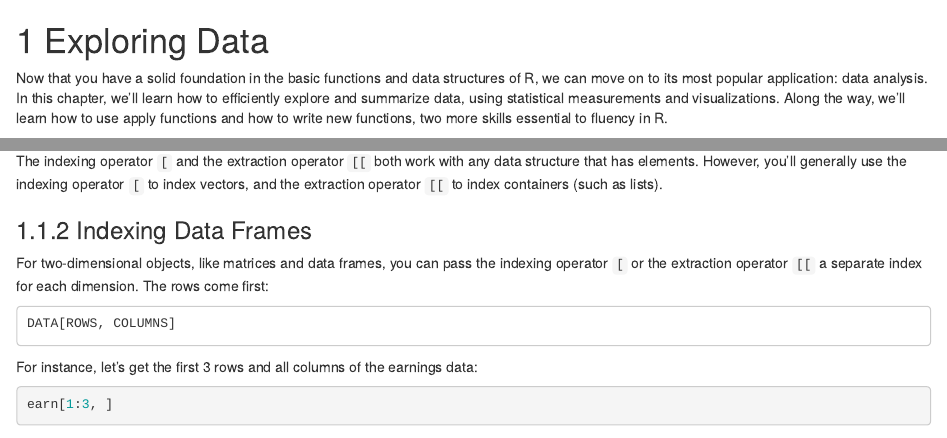
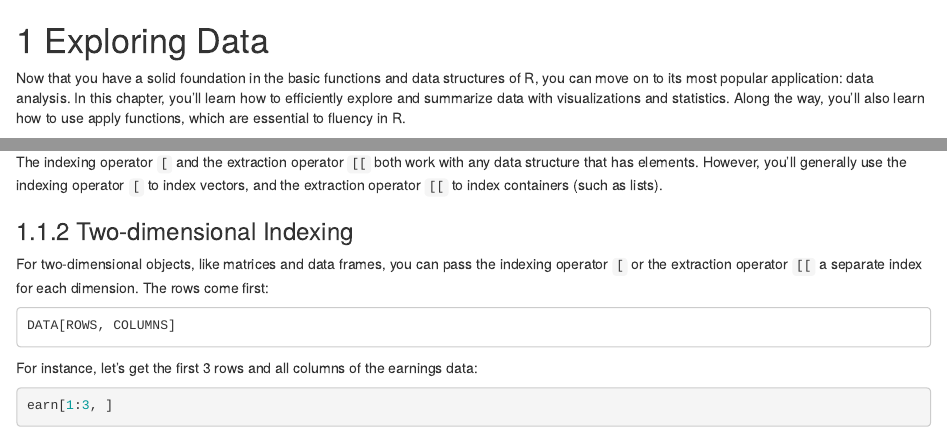
Before and after one commit to ucdavisdatalab/workshop_r_basics, an R Markdown document (03_exploring-data.Rmd): the page in a window 1100 px wide, from its top, and a second part further down, joined at a grey line. Rendered offline with R 4.5, knitr and Pandoc, with nearby package versions; drawn as R Markdown's standard HTML page in place of the format the file asks for; some code elsewhere in the file could not run offline.

Commit message:
Fix flow for Chapter 3.

````diff
--- a/03_exploring-data.Rmd
+++ b/03_exploring-data.Rmd
@@ -2,11 +2,10 @@ Exploring Data
 ==============
 
 Now that you have a solid foundation in the basic functions and data structures
-of R, we can move on to its most popular application: data analysis. In this
-chapter, we'll learn how to efficiently explore and summarize data, using
-statistical measurements and visualizations. Along the way, we'll learn how to
-use apply functions and how to write new functions, two more skills essential
-to fluency in R.
+of R, you can move on to its most popular application: data analysis. In this
+chapter, you'll learn how to efficiently explore and summarize data with
+visualizations and statistics. Along the way, you'll also learn how to use
+apply functions, which are essential to fluency in R.
 
 ```{r, echo = FALSE}
 earn = read.csv("data/earn.csv")
@@ -81,7 +85,7 @@
 containers (such as lists).
 
 
-### Indexing Data Frames
+### Two-dimensional Indexing
 
 For two-dimensional objects, like matrices and data frames, you can pass the
 indexing operator `[` or the extraction operator `[[` a separate index for each
````
Also changed, not shown: 03_exploring-data.Rmd (11 more changed lines).
